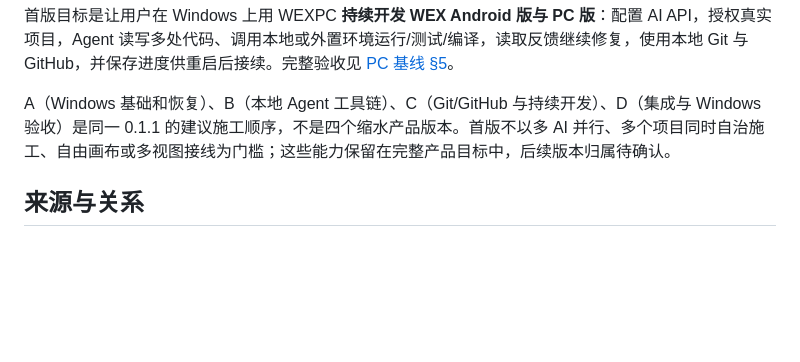
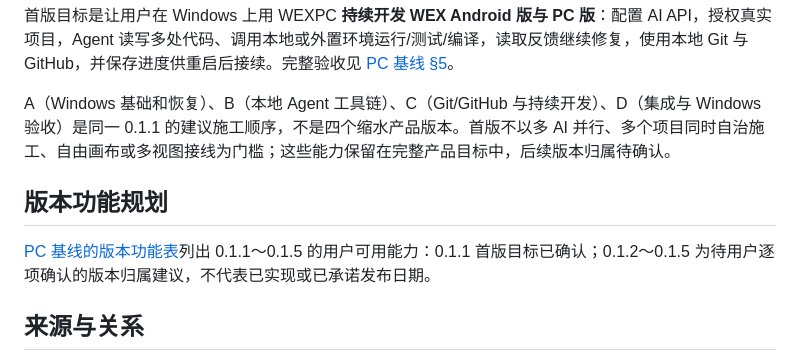
Before and after one commit to owla19s-ux/wexpc, a Markdown page: README.md, the part around the change. Drawn GitHub-style; blank space fills up the shorter version.

Commit message:
docs: map WEXPC 0.1.1-0.1.5 product scope for review

```diff
--- a/README.md
+++ b/README.md
@@ -55,6 +55,10 @@ WEX 的 **PC 优先工程仓库**，首期交付目标为 Windows。它与 `WEX`
 
 A（Windows 基础和恢复）、B（本地 Agent 工具链）、C（Git/GitHub 与持续开发）、D（集成与 Windows 验收）是同一 0.1.1 的建议施工顺序，不是四个缩水产品版本。首版不以多 AI 并行、多个项目同时自治施工、自由画布或多视图接线为门槛；这些能力保留在完整产品目标中，后续版本归属待确认。
 
+## 版本功能规划
+
+[PC 基线的版本功能表](docs/PC-PRODUCT-AND-TECH-BASELINE.md)列出 0.1.1～0.1.5 的用户可用能力：0.1.1 首版目标已确认；0.1.2～0.1.5 为待用户逐项确认的版本归属建议，不代表已实现或已承诺发布日期。
+
 ## 来源与关系
 
 初始代码快照来自 WEX 仓库历史提交 `8e92c1d`（`crates/`、`bridge/flutter-rust/`、`Cargo.toml`、`Cargo.lock`）。两个仓库继续分离；不得因代码相似就假定两边运行时、交付范围或验收状态相同。
```
Also changed, not shown: docs/PC-PRODUCT-AND-TECH-BASELINE.md (+13 -3 lines).
